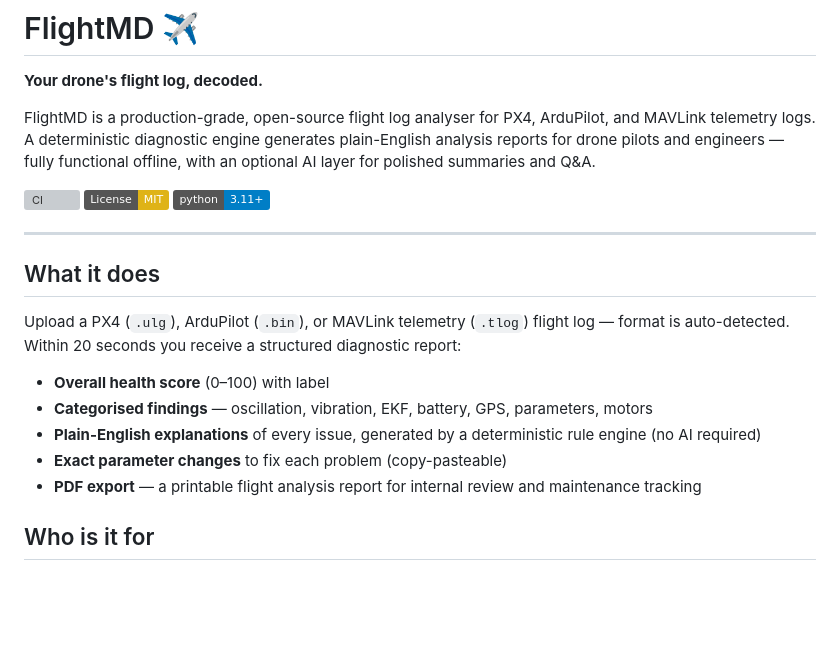
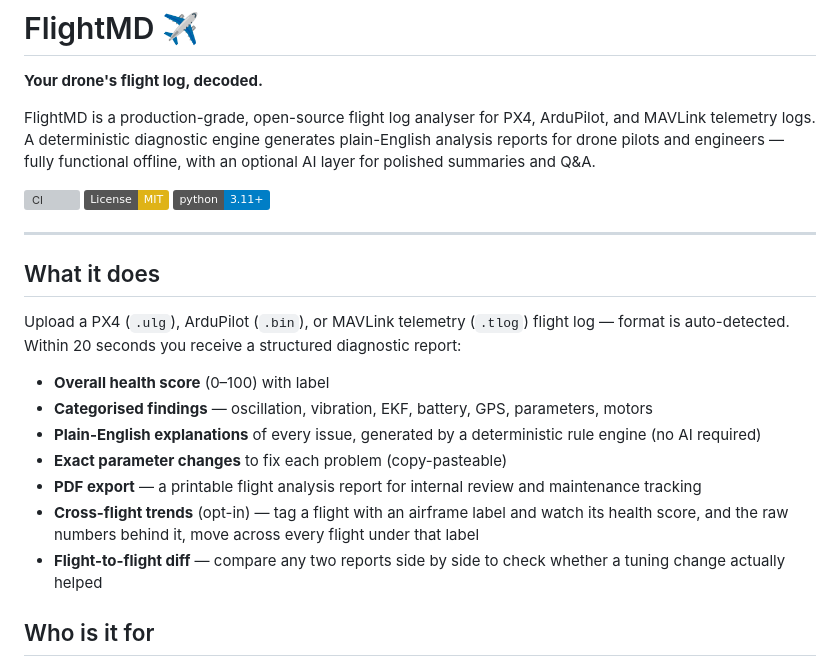
Before and after one commit to Praddyx15/FlightMD, a Markdown page: README.md, the part around one of its changes. Drawn GitHub-style; badges without logos; blank space fills up the shorter version; grey boxes are pictures that could not be loaded.

```diff
--- a/README.md
+++ b/README.md
@@ -20,6 +20,10 @@ format is auto-detected. Within 20 seconds you receive a structured diagnostic r
 - **Plain-English explanations** of every issue, generated by a deterministic rule engine (no AI required)
 - **Exact parameter changes** to fix each problem (copy-pasteable)
 - **PDF export** — a printable flight analysis report for internal review and maintenance tracking
+- **Cross-flight trends** (opt-in) — tag a flight with an airframe label and watch its health score,
+  and the raw numbers behind it, move across every flight under that label
+- **Flight-to-flight diff** — compare any two reports side by side to check whether a tuning change
+  actually helped
 
 ## Who is it for
 
```
Also changed, not shown: other parts of README.md (+28 -6 lines).
